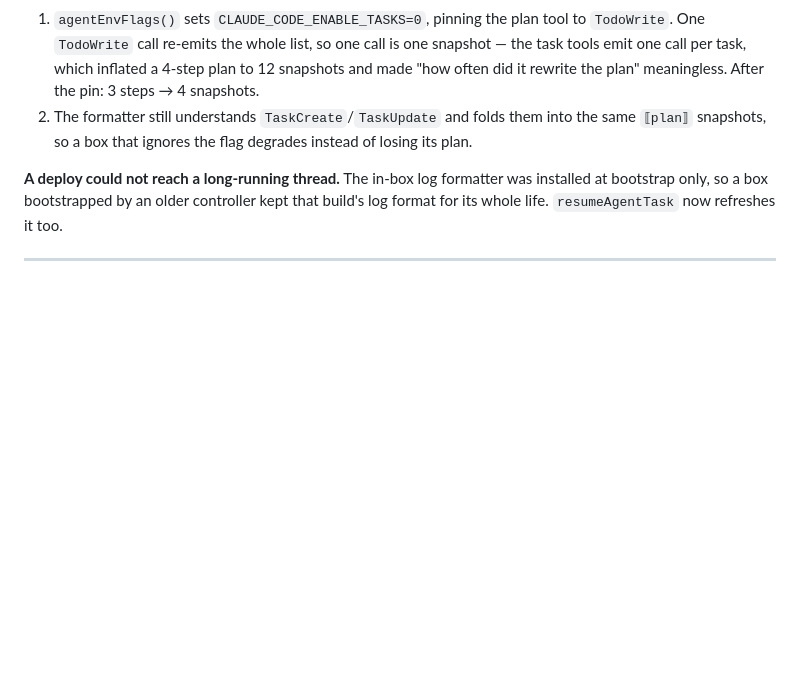
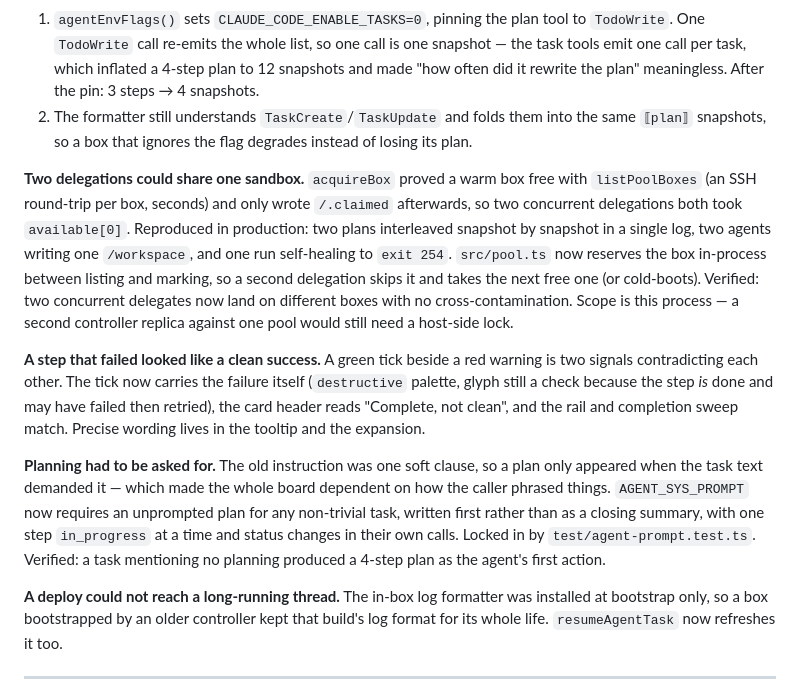
Before and after one commit to HatriGt/agent-sandbox, a Markdown page: docs/status.md, the part around the change. GitHub-like rendering; blank space fills up the shorter version.

Commit message:
docs: record the claim race, the failed-step mark and unprompted planning

```diff
--- a/docs/status.md
+++ b/docs/status.md
@@ -97,6 +97,27 @@ and would have cost us security and model updates. Instead:
 2. The formatter still understands `TaskCreate`/`TaskUpdate` and folds them into the same `⟦plan⟧`
    snapshots, so a box that ignores the flag degrades instead of losing its plan.
 
+**Two delegations could share one sandbox.** `acquireBox` proved a warm box free with `listPoolBoxes`
+(an SSH round-trip per box, seconds) and only wrote `/.claimed` afterwards, so two concurrent
+delegations both took `available[0]`. Reproduced in production: two plans interleaved snapshot by
+snapshot in a single log, two agents writing one `/workspace`, and one run self-healing to `exit 254`.
+`src/pool.ts` now reserves the box in-process between listing and marking, so a second delegation skips
+it and takes the next free one (or cold-boots). Verified: two concurrent delegates now land on
+different boxes with no cross-contamination. Scope is this process — a second controller replica
+against one pool would still need a host-side lock.
+
+**A step that failed looked like a clean success.** A green tick beside a red warning is two signals
+contradicting each other. The tick now carries the failure itself (`destructive` palette, glyph still a
+check because the step *is* done and may have failed then retried), the card header reads "Complete, not
+clean", and the rail and completion sweep match. Precise wording lives in the tooltip and the expansion.
+
+**Planning had to be asked for.** The old instruction was one soft clause, so a plan only appeared when
+the task text demanded it — which made the whole board dependent on how the caller phrased things.
+`AGENT_SYS_PROMPT` now requires an unprompted plan for any non-trivial task, written first rather than
+as a closing summary, with one step `in_progress` at a time and status changes in their own calls.
+Locked in by `test/agent-prompt.test.ts`. Verified: a task mentioning no planning produced a 4-step plan
+as the agent's first action.
+
 **A deploy could not reach a long-running thread.** The in-box log formatter was installed at bootstrap
 only, so a box bootstrapped by an older controller kept that build's log format for its whole life.
 `resumeAgentTask` now refreshes it too.
```
